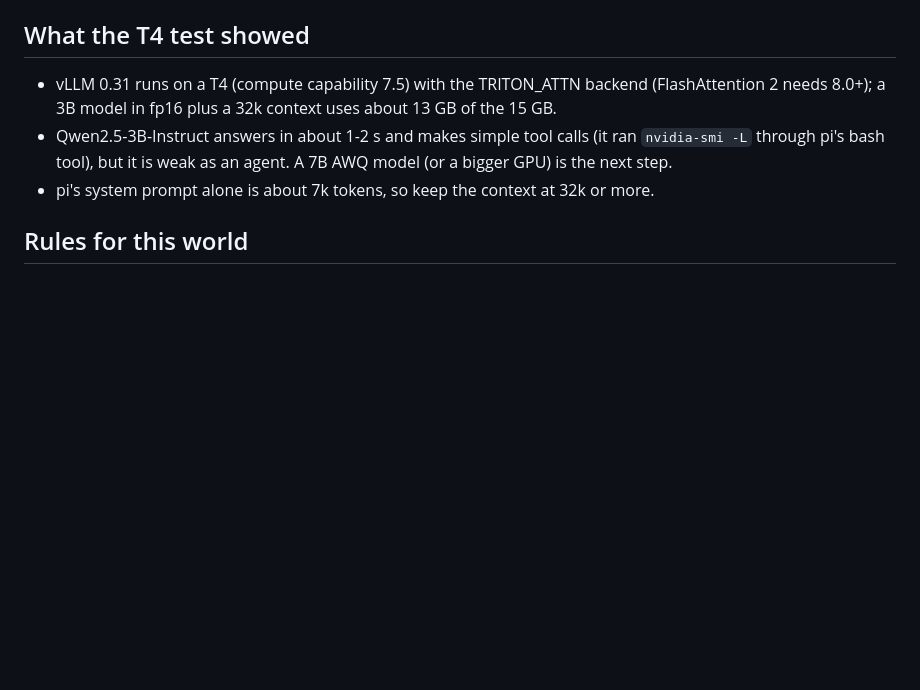
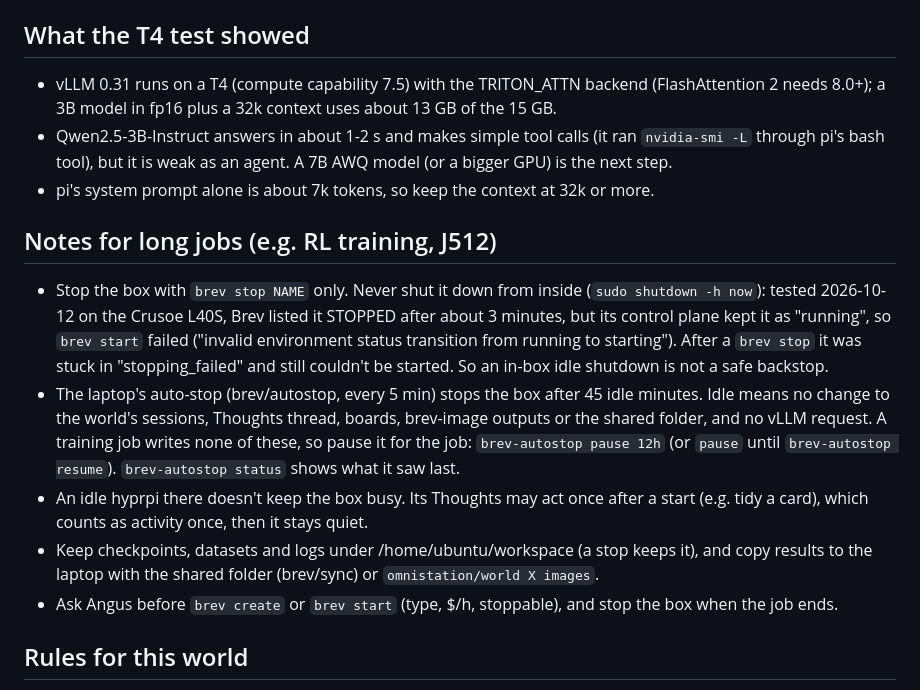
Before and after one commit to angusforbes/hyprpi, a Markdown page: brev/README.md, the part around the change. Rendered like a GitHub page; blank space fills up the shorter version.

Commit message:
brev/README (J512): notes for long jobs: stop only with brev stop (an in-box shutdown left the Crusoe box un-startable), pause the auto-stop during training, an idle hyprpi doesn't keep the box busy, keep results under workspace

```diff
--- a/brev/README.md
+++ b/brev/README.md
@@ -57,6 +57,14 @@ How it differs from the Omnistation world (H):
 - Qwen2.5-3B-Instruct answers in about 1-2 s and makes simple tool calls (it ran `nvidia-smi -L` through pi's bash tool), but it is weak as an agent. A 7B AWQ model (or a bigger GPU) is the next step.
 - pi's system prompt alone is about 7k tokens, so keep the context at 32k or more.
 
+## Notes for long jobs (e.g. RL training, J512)
+
+- Stop the box with `brev stop NAME` only. Never shut it down from inside (`sudo shutdown -h now`): tested 2026-10-12 on the Crusoe L40S, Brev listed it STOPPED after about 3 minutes, but its control plane kept it as "running", so `brev start` failed ("invalid environment status transition from running to starting"). After a `brev stop` it was stuck in "stopping_failed" and still couldn't be started. So an in-box idle shutdown is not a safe backstop.
+- The laptop's auto-stop (brev/autostop, every 5 min) stops the box after 45 idle minutes. Idle means no change to the world's sessions, Thoughts thread, boards, brev-image outputs or the shared folder, and no vLLM request. A training job writes none of these, so pause it for the job: `brev-autostop pause 12h` (or `pause` until `brev-autostop resume`). `brev-autostop status` shows what it saw last.
+- An idle hyprpi there doesn't keep the box busy. Its Thoughts may act once after a start (e.g. tidy a card), which counts as activity once, then it stays quiet.
+- Keep checkpoints, datasets and logs under /home/ubuntu/workspace (a stop keeps it), and copy results to the laptop with the shared folder (brev/sync) or `omnistation/world X images`.
+- Ask Angus before `brev create` or `brev start` (type, $/h, stoppable), and stop the box when the job ends.
+
 ## Rules for this world
 
 1. Personal experiments and public work only.
```
